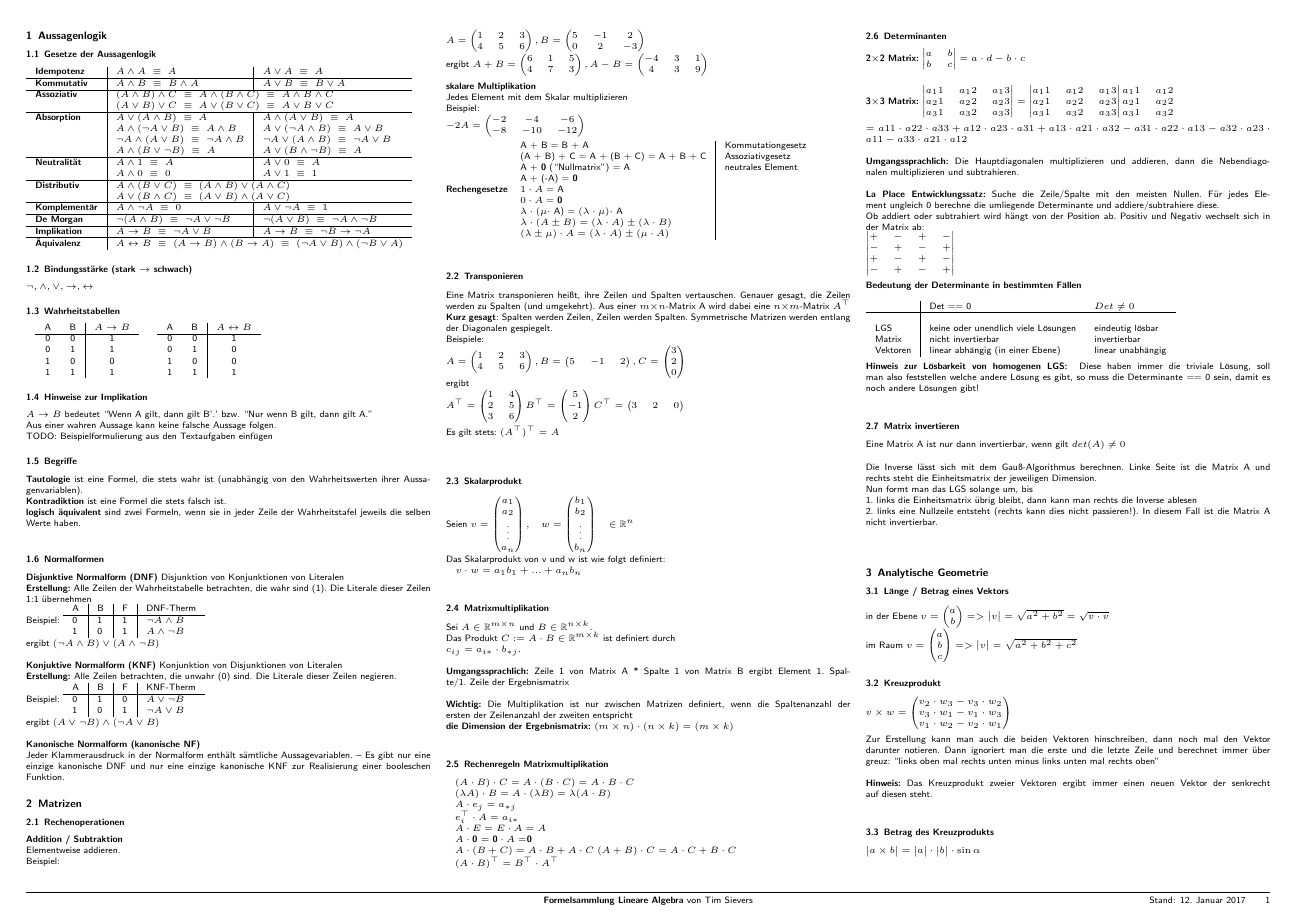
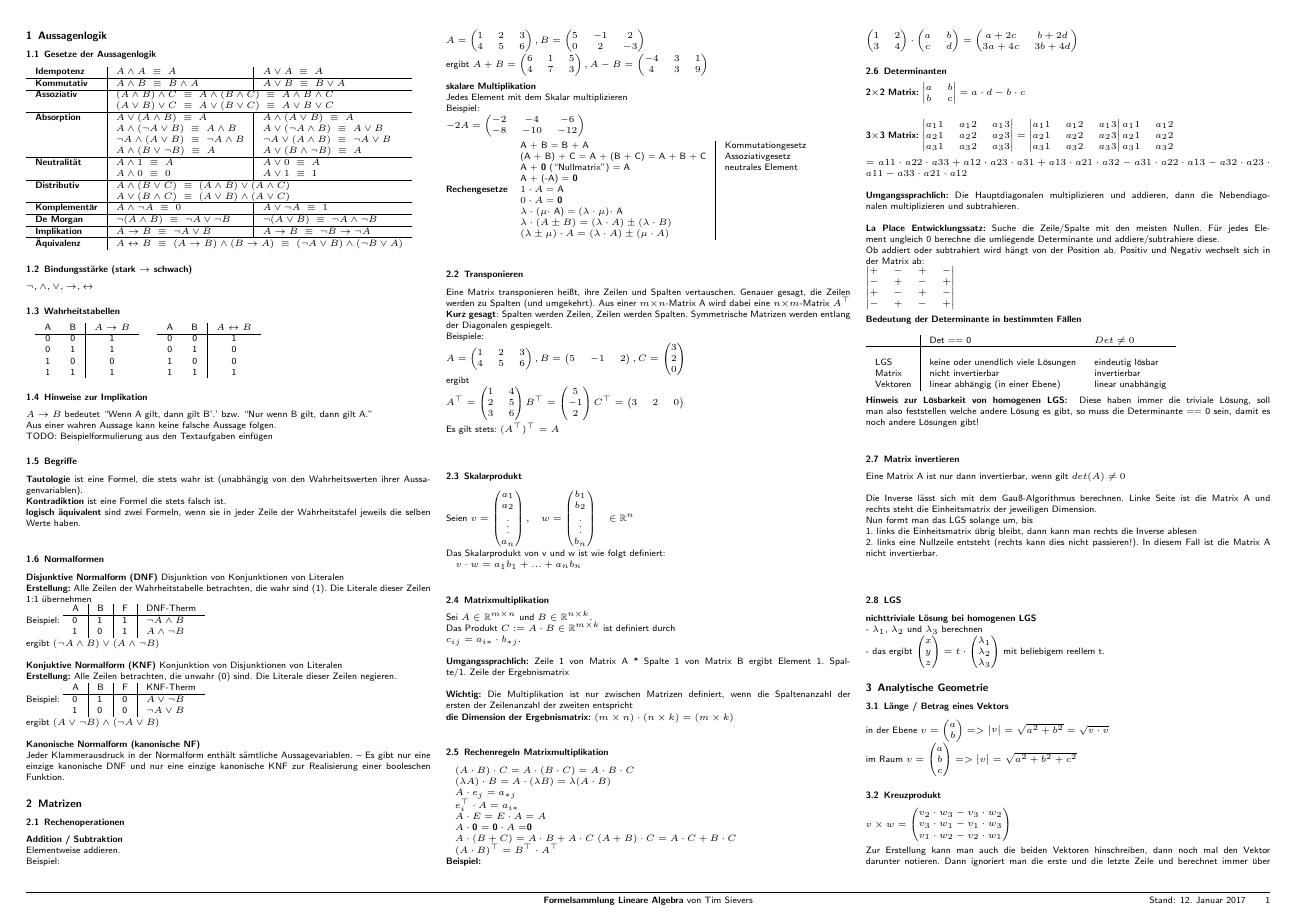
Before and after one commit to timwillsie/Formelsammlung_LA, a LaTeX document (Formelsammlung2.tex): page 1 of 2. Compiled offline with pdfLaTeX.

Commit message:
Beispiel für Matrixmultiplikation hinzugefügt; kleine Bugfixes

```diff
--- a/Formelsammlung2.tex
+++ b/Formelsammlung2.tex
@@ -159,7 +159,7 @@ Beispiel:
 A & B & F & KNF-Therm \\
 \hline
 0 & 1 & 0 & $A \lor \neg B$ \\
-1 & 0 & 1 & $\neg A \lor B$ \\
+1 & 0 & 0 & $\neg A \lor B$ \\
 \end{tabular} \\
 ergibt $(A \lor \neg B) \land (\neg A \lor B)$ \\
 \\
@@ -232,7 +232,24 @@ $A \cdot(B + C) = A \cdot B + A \cdot C $
 $(A+B) \cdot C = A \cdot C + B \cdot C $ \\
 $(A \cdot B)^\top = B^\top \cdot A^\top $ \\
 \end{tabular}
-
+\\
+\textbf{Beispiel:}\\
+$
+\begin{pmatrix}
+1&2\\
+3&4
+\end{pmatrix}
+\cdot
+\begin{pmatrix}
+a&b\\
+c&d
+\end{pmatrix}
+=
+\begin{pmatrix}
+a + 2c & b +2d\\
+3a + 4c & 3b + 4d
+\end{pmatrix}
+$
 \subsubsection{Determinanten}
 \textbf{2$\times$2 Matrix:} $\begin{vmatrix}
 a & b \\
@@ -301,6 +318,22 @@ Nun formt man das LGS solange um, bis \\
 1. links die Einheitsmatrix übrig bleibt, dann kann man rechts die Inverse ablesen \\
 2. links eine Nullzeile entsteht (rechts kann dies nicht passieren!). In diesem Fall ist die Matrix A nicht invertierbar.\\
 \\
+\subsubsection{LGS}
+\textbf{nichttriviale Lösung bei homogenen LGS}\\
+- $\lambda_{1}$, $\lambda_{2}$ und $\lambda_{3}$ berechnen\\
+- das ergibt
+$\begin{pmatrix}
+x\\
+y\\
+z
+\end{pmatrix}
+ = t \cdot
+\begin{pmatrix}
+\lambda_{1}\\
+\lambda_{2}\\
+\lambda_{3}
+\end{pmatrix}$
+ mit beliebigem reellem t.
 \subsection{Analytische Geometrie}
 \subsubsection{Länge / Betrag eines Vektors}
 in der Ebene $
```
